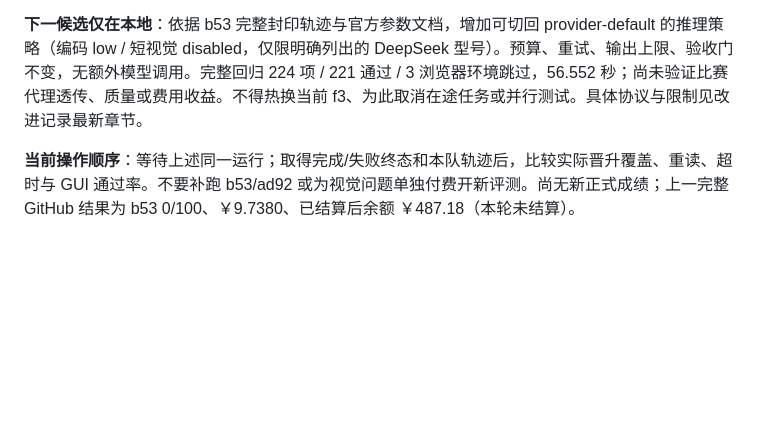
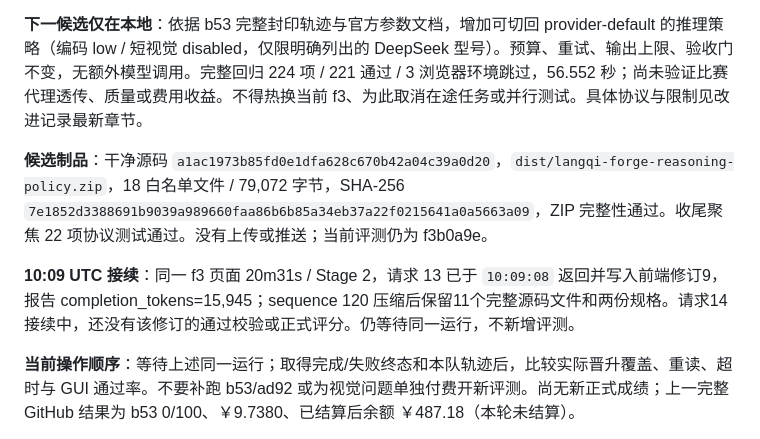
Before and after one commit to bugtakue/langqi-forge, a Markdown page: docs/TOP3_CAMPAIGN_2026-09-25.md, the part around the change. Drawn GitHub-style; blank space fills up the shorter version.

Commit message:
Record candidate package and continuing f3 evaluation

```diff
--- a/docs/TOP3_CAMPAIGN_2026-09-25.md
+++ b/docs/TOP3_CAMPAIGN_2026-09-25.md
@@ -15,6 +15,10 @@
 **新证据、暂不热改**：视觉 sequence 41/45 均为 `empty_caption`、`finish_reason=length`、输出 500 Token；已报告用量被正确累计。现在可以确认两次达到输出上限且无可用描述，尚不能证明比赛网关启用了何种推理配置。模型遇到错误的根目录 package.json 路径后自行 list_files/read_files 恢复。仍未完成首批，不能宣称记忆、语义或视觉改进已提升通过率。
 
 **下一候选仅在本地**：依据 b53 完整封印轨迹与官方参数文档，增加可切回 provider-default 的推理策略（编码 low / 短视觉 disabled，仅限明确列出的 DeepSeek 型号）。预算、重试、输出上限、验收门不变，无额外模型调用。完整回归 224 项 / 221 通过 / 3 浏览器环境跳过，56.552 秒；尚未验证比赛代理透传、质量或费用收益。不得热换当前 f3、为此取消在途任务或并行测试。具体协议与限制见改进记录最新章节。
+
+**候选制品**：干净源码 `a1ac1973b85fd0e1dfa628c670b42a04c39a0d20`，`dist/langqi-forge-reasoning-policy.zip`，18 白名单文件 / 79,072 字节，SHA-256 `7e1852d3388691b9039a989660faa86b6b85a34eb37a22f0215641a0a5663a09`，ZIP 完整性通过。收尾聚焦 22 项协议测试通过。没有上传或推送；当前评测仍为 f3b0a9e。
+
+**10:09 UTC 接续**：同一 f3 页面 20m31s / Stage 2，请求 13 已于 `10:09:08` 返回并写入前端修订9，报告 completion_tokens=15,945；sequence 120 压缩后保留11个完整源码文件和两份规格。请求14接续中，还没有该修订的通过校验或正式评分。仍等待同一运行，不新增评测。
 
 **当前操作顺序**：等待上述同一运行；取得完成/失败终态和本队轨迹后，比较实际晋升覆盖、重读、超时与 GUI 通过率。不要补跑 b53/ad92 或为视觉问题单独付费开新评测。尚无新正式成绩；上一完整 GitHub 结果为 b53 0/100、￥9.7380、已结算后余额 ￥487.18（本轮未结算）。
 
```
Also changed, not shown: docs/IMPROVEMENT_REVIEW_2026-09-25.md (+2 -0 lines).
